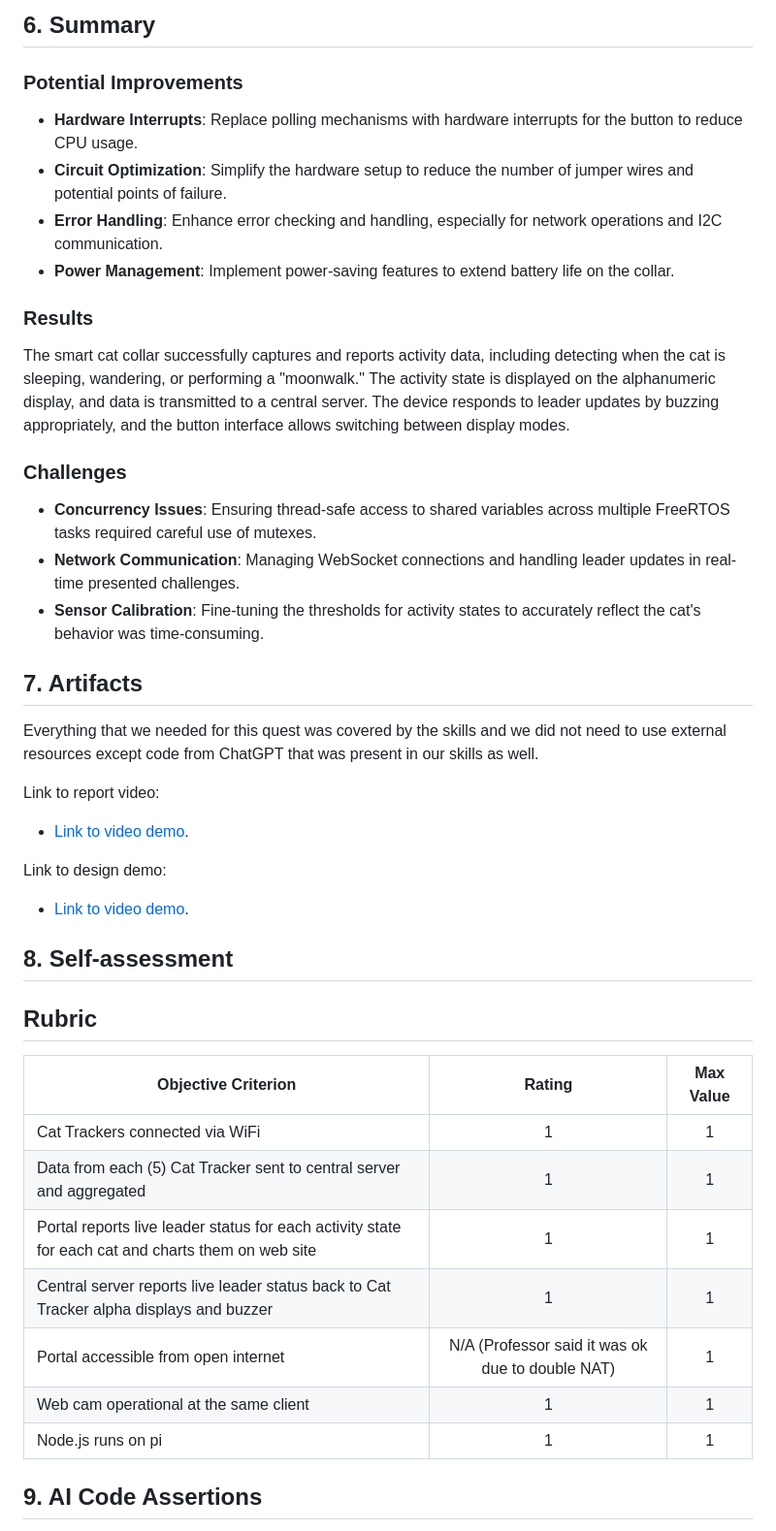
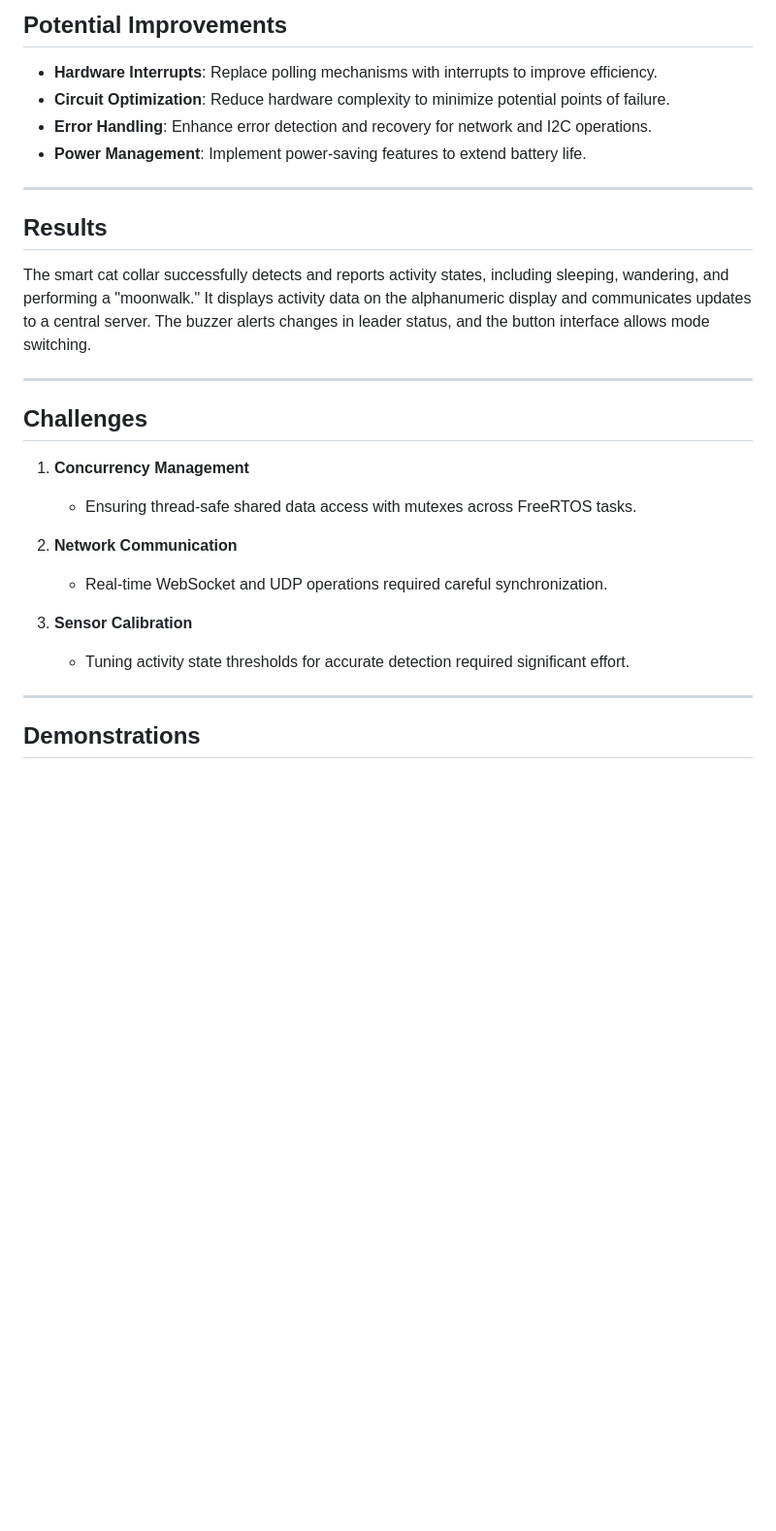
Before and after one commit to trieut415/CatTrackExtension, a Markdown page: README.md, the part around one of its changes. Shown at 97% size. GitHub-like rendering; blank space fills up the shorter version.

```diff
--- a/README.md
+++ b/README.md
@@ -129,41 +98,29 @@ Circuit diagram:
 
-## 6. Summary
+## Potential Improvements
+- **Hardware Interrupts**: Replace polling mechanisms with interrupts to improve efficiency.
+- **Circuit Optimization**: Reduce hardware complexity to minimize potential points of failure.
+- **Error Handling**: Enhance error detection and recovery for network and I2C operations.
+- **Power Management**: Implement power-saving features to extend battery life.
 
-### Potential Improvements
-- **Hardware Interrupts**: Replace polling mechanisms with hardware interrupts for the button to reduce CPU usage.
-- **Circuit Optimization**: Simplify the hardware setup to reduce the number of jumper wires and potential points of failure.
-- **Error Handling**: Enhance error checking and handling, especially for network operations and I2C communication.
-- **Power Management**: Implement power-saving features to extend battery life on the collar.
+---
 
-### Results
-The smart cat collar successfully captures and reports activity data, including detecting when the cat is sleeping, wandering, or performing a "moonwalk." The activity state is displayed on the alphanumeric display, and data is transmitted to a central server. The device responds to leader updates by buzzing appropriately, and the button interface allows switching between display modes.
+## Results
 
-### Challenges
-- **Concurrency Issues**: Ensuring thread-safe access to shared variables across multiple FreeRTOS tasks required careful use of mutexes.
-- **Network Communication**: Managing WebSocket connections and handling leader updates in real-time presented challenges.
-- **Sensor Calibration**: Fine-tuning the thresholds for activity states to accurately reflect the cat's behavior was time-consuming.
+The smart cat collar successfully detects and reports activity states, including sleeping, wandering, and performing a "moonwalk." It displays activity data on the alphanumeric display and communicates updates to a central server. The buzzer alerts changes in leader status, and the button interface allows mode switching.
 
-## 7. Artifacts
-Everything that we needed for this quest was covered by the skills and we did not need to use external resources except code from ChatGPT that was present in our skills as well.
+---
 
-Link to report video:
-- [Link to video demo](https://drive.google.com/file/d/1tmxS8HGcO_dwnGMNcW7fP4neTti4bQX-/view?usp=sharing).
+## Challenges
+1. **Concurrency Management**
+   - Ensuring thread-safe shared data access with mutexes across FreeRTOS tasks.
 
-Link to design demo:
-- [Link to video demo](https://drive.google.com/file/d/1KdEOFxNXSFyghgzOxwIRIRRMS36AR_G7/view?usp=sharing).
+2. **Network Communication**
+   - Real-time WebSocket and UDP operations required careful synchronization.
 
-## 8. Self-assessment
-## Rubric
+3. **Sensor Calibration**
+   - Tuning activity state thresholds for accurate detection required significant effort.
 
-| Objective Criterion | Rating | Max Value  |
-|---------------------------------------------|:-----------:|:---------:|
-| Cat Trackers connected via WiFi | 1 |  1     |
-| Data from each (5) Cat Tracker sent to central server and aggregated | 1 |  1     |
-| Portal reports live leader status for each activity state for each cat and charts them on web site | 1 |  1     |
-| Central server reports live leader status back to Cat Tracker alpha displays and buzzer | 1 |  1     |
-| Portal accessible from open internet | N/A (Professor said it was ok due to double NAT) |  1     |
-| Web cam operational at the same client | 1 |  1     |
-| Node.js runs on pi | 1 |  1     |
+---
 
- ## 9. AI Code Assertions
+## Demonstrations
 
```
Also changed, not shown: other parts of README.md (+68 -98 lines).
